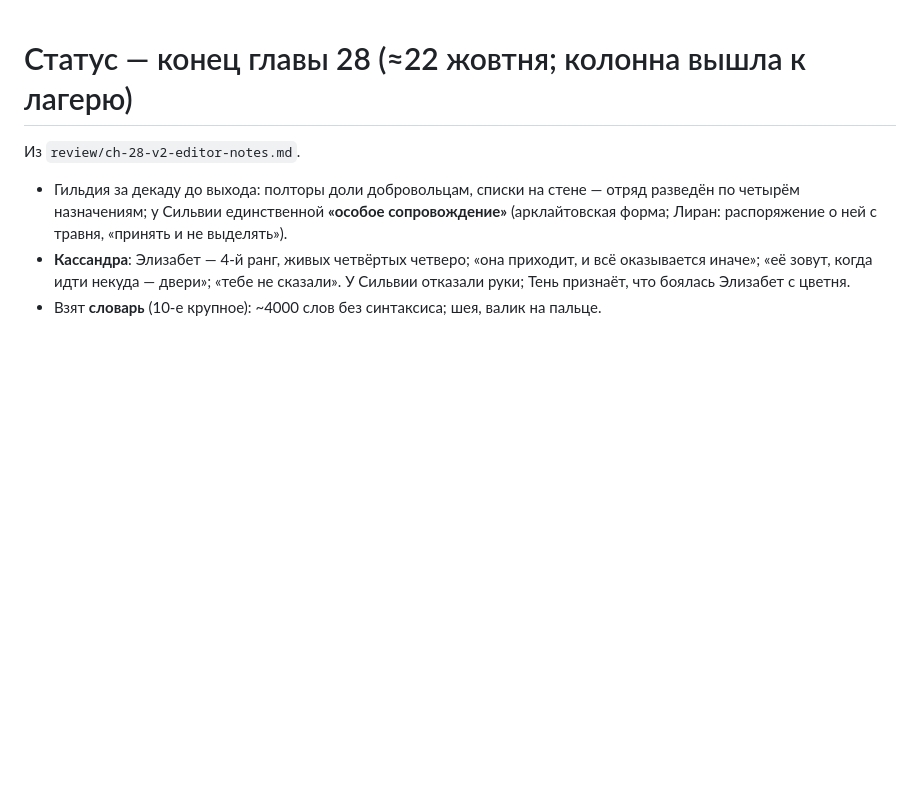
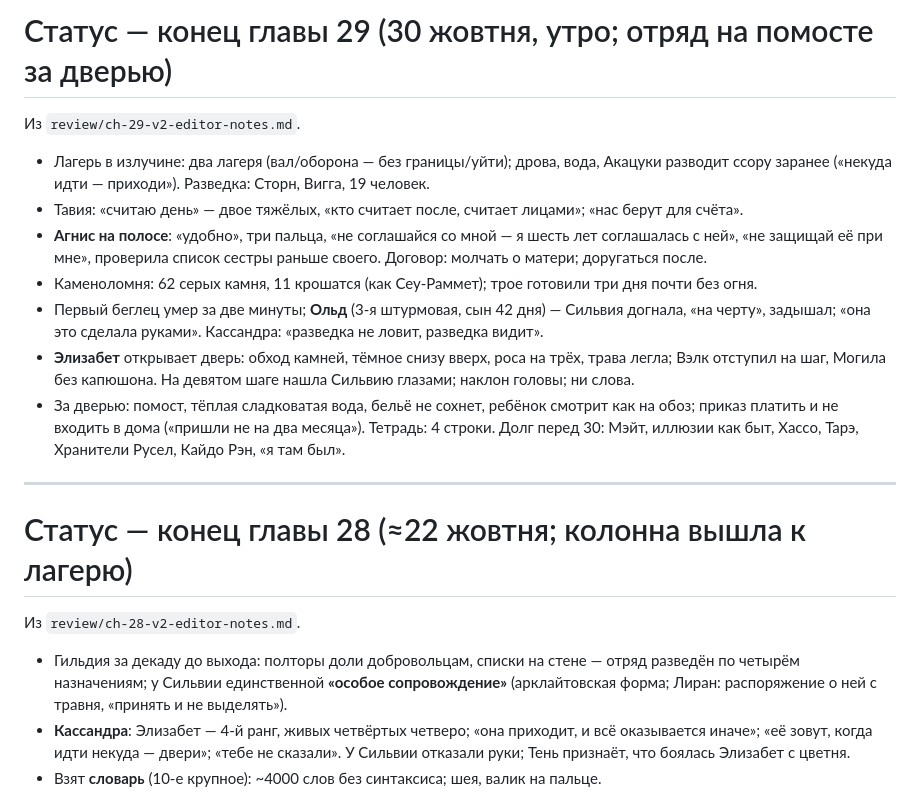
Before and after one commit to ovococjsjs-gif/workspace, a Markdown page: projects/shards-of-the-abyss/STATUS.md, the part around the change. Drawn GitHub-style; blank space fills up the shorter version.

Commit message:
Ch.29 v2: two camps, Tavia counts the day, Agnis on the strip, the quarry, Old, Elizabeth opens the door, the warm water
Co-authored-by: arena-agent <297053741+arena-agent@users.noreply.github.com>

```diff
--- a/projects/shards-of-the-abyss/STATUS.md
+++ b/projects/shards-of-the-abyss/STATUS.md
@@ -1,3 +1,17 @@
+# Статус — конец главы 29 (30 жовтня, утро; отряд на помосте за дверью)
+
+Из `review/ch-29-v2-editor-notes.md`.
+
+- Лагерь в излучине: два лагеря (вал/оборона — без границы/уйти); дрова, вода, Акацуки разводит ссору заранее («некуда идти — приходи»). Разведка: Сторн, Вигга, 19 человек.
+- Тавия: «считаю день» — двое тяжёлых, «кто считает после, считает лицами»; «нас берут для счёта».
+- **Агнис на полосе**: «удобно», три пальца, «не соглашайся со мной — я шесть лет соглашалась с ней», «не защищай её при мне», проверила список сестры раньше своего. Договор: молчать о матери; доругаться после.
+- Каменоломня: 62 серых камня, 11 крошатся (как Сеу-Раммет); трое готовили три дня почти без огня.
+- Первый беглец умер за две минуты; **Ольд** (3-я штурмовая, сын 42 дня) — Сильвия догнала, «на черту», задышал; «она это сделала руками». Кассандра: «разведка не ловит, разведка видит».
+- **Элизабет** открывает дверь: обход камней, тёмное снизу вверх, роса на трёх, трава легла; Вэлк отступил на шаг, Могила без капюшона. На девятом шаге нашла Сильвию глазами; наклон головы; ни слова.
+- За дверью: помост, тёплая сладковатая вода, бельё не сохнет, ребёнок смотрит как на обоз; приказ платить и не входить в дома («пришли не на два месяца»). Тетрадь: 4 строки. Долг перед 30: Мэйт, иллюзии как быт, Хассо, Тарэ, Хранители Русел, Кайдо Рэн, «я там был».
+
+---
+
 # Статус — конец главы 28 (≈22 жовтня; колонна вышла к лагерю)
 
 Из `review/ch-28-v2-editor-notes.md`.
```
Also changed, not shown: 2 other files.
